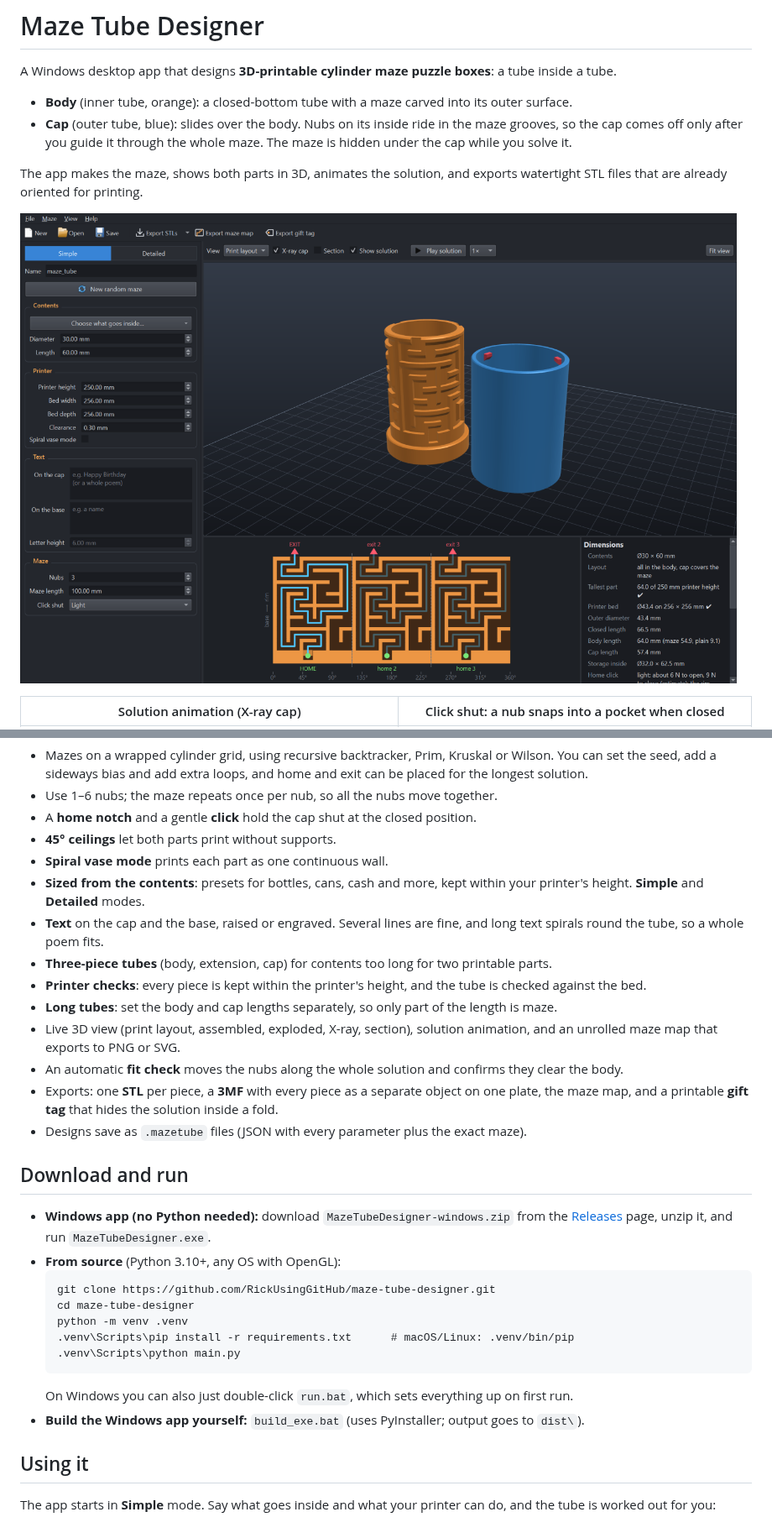
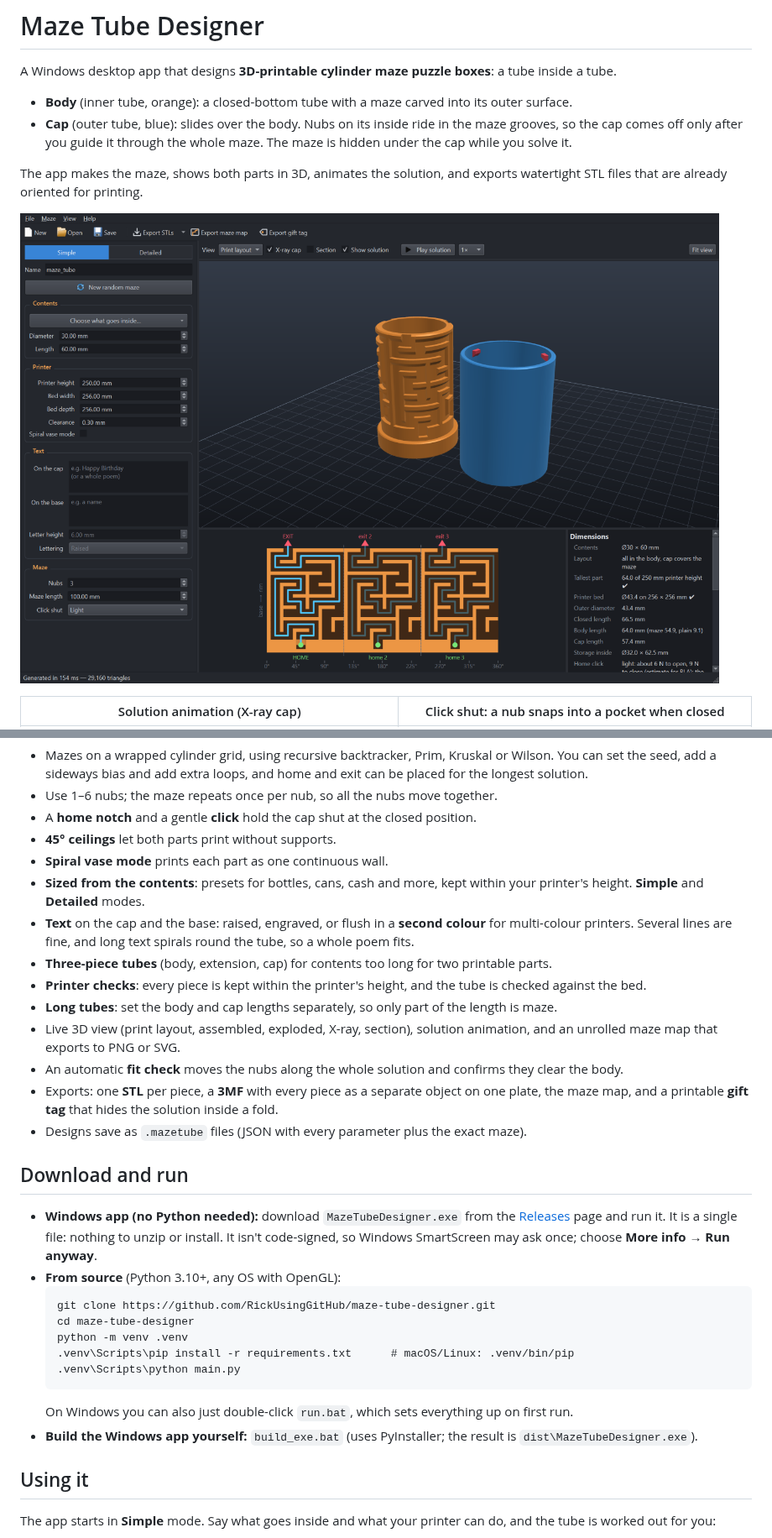
Before and after one commit to RickUsingGitHub/maze-tube-designer, a Markdown page: README.md, 2 parts joined by grey strips. Shown at 84% size. GitHub-like rendering; pictures changed too: docs/images/main_window.png.

````diff
--- a/README.md
+++ b/README.md
@@ -31,8 +31,9 @@ watertight STL files that are already oriented for printing.
 * **Spiral vase mode** prints each part as one continuous wall.
 * **Sized from the contents**: presets for bottles, cans, cash and more, kept within your printer's
   height. **Simple** and **Detailed** modes.
-* **Text** on the cap and the base, raised or engraved. Several lines are fine, and long text
-  spirals round the tube, so a whole poem fits.
+* **Text** on the cap and the base: raised, engraved, or flush in a **second colour** for
+  multi-colour printers. Several lines are fine, and long text spirals round the tube, so a whole
+  poem fits.
 * **Three-piece tubes** (body, extension, cap) for contents too long for two printable parts.
 * **Printer checks**: every piece is kept within the printer's height, and the tube is checked
   against the bed.
@@ -46,8 +47,9 @@ watertight STL files that are already oriented for printing.
 
 ## Download and run
 
-* **Windows app (no Python needed):** download `MazeTubeDesigner-windows.zip` from the
-  [Releases](../../releases) page, unzip it, and run `MazeTubeDesigner.exe`.
+* **Windows app (no Python needed):** download `MazeTubeDesigner.exe` from the
+  [Releases](../../releases) page and run it. It is a single file: nothing to unzip or install.
+  It isn't code-signed, so Windows SmartScreen may ask once; choose **More info → Run anyway**.
 * **From source** (Python 3.10+, any OS with OpenGL):
   ```
   git clone https://github.com/RickUsingGitHub/maze-tube-designer.git
@@ -57,7 +59,8 @@ watertight STL files that are already oriented for printing.
   .venv\Scripts\python main.py
   ```
   On Windows you can also just double-click `run.bat`, which sets everything up on first run.
-* **Build the Windows app yourself:** `build_exe.bat` (uses PyInstaller; output goes to `dist\`).
+* **Build the Windows app yourself:** `build_exe.bat` (uses PyInstaller; the result is
+  `dist\MazeTubeDesigner.exe`).
 
 ## Using it
 
````
Also changed, not shown: other parts of README.md (+51 -4 lines), docs/images/text_two_colour.png (added), 17 other files.
